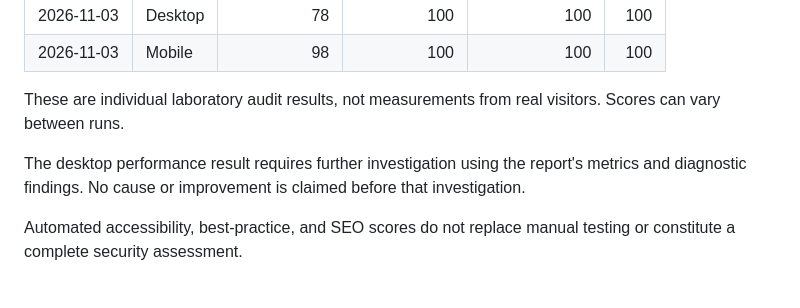
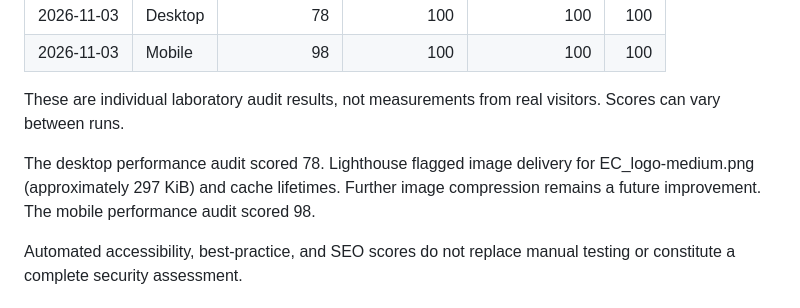
Before and after one commit to LangaLeAfrika/ST10465745-Luxolo-Maqashalala-WEDE5020wPart1, a Markdown page: README.md, the part around the change. Drawn GitHub-style.

Commit message:
Revise performance audit results in README
Updated desktop performance audit results and noted future improvements for image compression.

```diff
--- a/README.md
+++ b/README.md
@@ -270,9 +270,10 @@ The live homepage was audited using Chrome DevTools Lighthouse.
 These are individual laboratory audit results, not measurements from
 real visitors. Scores can vary between runs.
 
-The desktop performance result requires further investigation using
-the report's metrics and diagnostic findings. No cause or improvement
-is claimed before that investigation.
+The desktop performance audit scored 78. Lighthouse flagged image
+delivery for EC_logo-medium.png (approximately 297 KiB) and cache
+lifetimes. Further image compression remains a future improvement.
+The mobile performance audit scored 98.
 
 Automated accessibility, best-practice, and SEO scores do not replace
 manual testing or constitute a complete security assessment.
```
